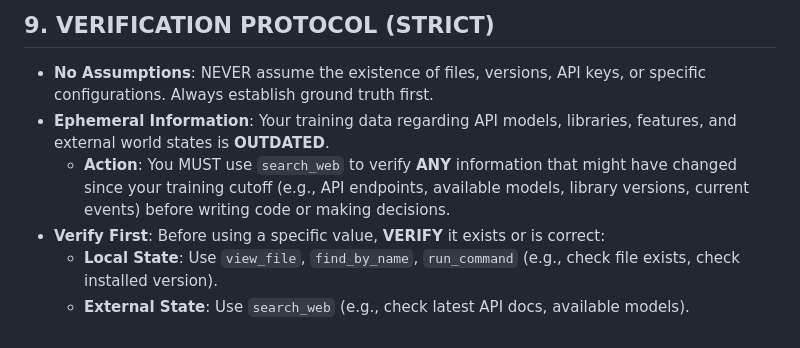
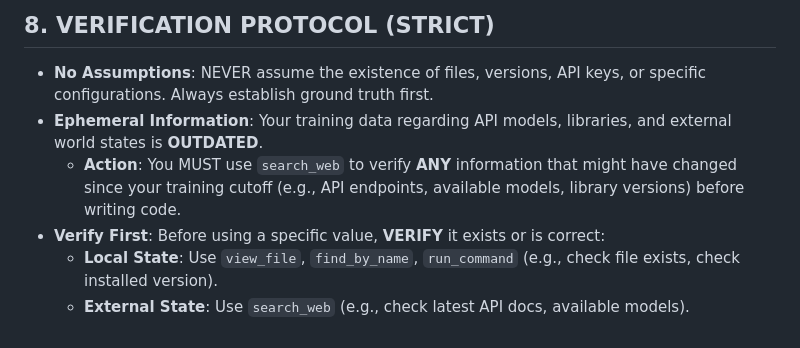
Before and after one commit to dominik-reiner/wolfgang-lm, a Markdown page: GEMINI.md, the part around one of its changes. GitHub-like rendering.

```diff
--- a/GEMINI.md
+++ b/GEMINI.md
@@ -59,8 +55,8 @@ You MUST adhere to the following rules:
 
-## 9. VERIFICATION PROTOCOL (STRICT)
-*   **No Assumptions**: NEVER assume the existence of files, versions, API keys, or specific configurations. Always establish ground truth first.
-*   **Ephemeral Information**: Your training data regarding API models, libraries, features, and external world states is **OUTDATED**.
-    *   **Action**: You MUST use `search_web` to verify **ANY** information that might have changed since your training cutoff (e.g., API endpoints, available models, library versions, current events) before writing code or making decisions.
-*   **Verify First**: Before using a specific value, **VERIFY** it exists or is correct:
-    *   **Local State**: Use `view_file`, `find_by_name`, `run_command` (e.g., check file exists, check installed version).
-    *   **External State**: Use `search_web` (e.g., check latest API docs, available models).
+## 8. VERIFICATION PROTOCOL (STRICT)
+* **No Assumptions**: NEVER assume the existence of files, versions, API keys, or specific configurations. Always establish ground truth first.
+* **Ephemeral Information**: Your training data regarding API models, libraries, and external world states is **OUTDATED**.
+    * **Action**: You MUST use `search_web` to verify **ANY** information that might have changed since your training cutoff (e.g., API endpoints, available models, library versions) before writing code.
+* **Verify First**: Before using a specific value, **VERIFY** it exists or is correct:
+    * **Local State**: Use `view_file`, `find_by_name`, `run_command` (e.g., check file exists, check installed version).
+    * **External State**: Use `search_web` (e.g., check latest API docs, available models).
```
Also changed, not shown: other parts of GEMINI.md (+39 -43 lines).
